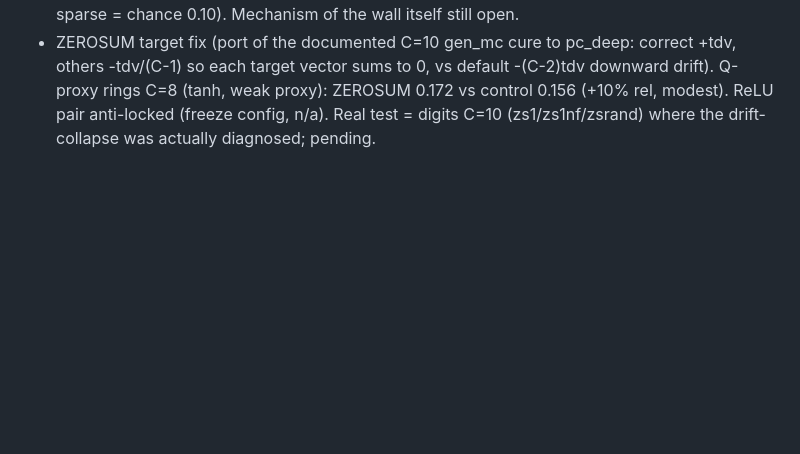
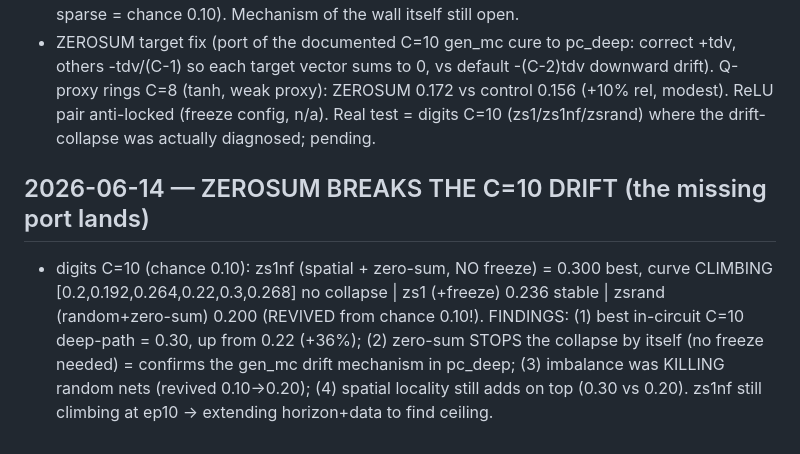
Before and after one commit to thomasnormal/spicenn2, a Markdown page: IDEAS_LEDGER.md, the part around the change. Drawn GitHub-style; blank space fills up the shorter version.

Commit message:
ZEROSUM breaks C=10 drift: 0.22->0.30 climbing, stops collapse, revives random; spatial adds on top

```diff
--- a/IDEAS_LEDGER.md
+++ b/IDEAS_LEDGER.md
@@ -577,3 +577,11 @@ ING bwmm: BIASW=1 on DEAD chip2@2mV (ref 0.250) — the proper test of "on-chip
   so each target vector sums to 0, vs default -(C-2)tdv downward drift). Q-proxy rings C=8 (tanh, weak
   proxy): ZEROSUM 0.172 vs control 0.156 (+10% rel, modest). ReLU pair anti-locked (freeze config, n/a).
   Real test = digits C=10 (zs1/zs1nf/zsrand) where the drift-collapse was actually diagnosed; pending.
+
+## 2026-06-14 — ZEROSUM BREAKS THE C=10 DRIFT (the missing port lands)
+- digits C=10 (chance 0.10): zs1nf (spatial + zero-sum, NO freeze) = 0.300 best, curve CLIMBING
+  [0.2,0.192,0.264,0.22,0.3,0.268] no collapse | zs1 (+freeze) 0.236 stable | zsrand (random+zero-sum)
+  0.200 (REVIVED from chance 0.10!). FINDINGS: (1) best in-circuit C=10 deep-path = 0.30, up from 0.22
+  (+36%); (2) zero-sum STOPS the collapse by itself (no freeze needed) = confirms the gen_mc drift
+  mechanism in pc_deep; (3) imbalance was KILLING random nets (revived 0.10->0.20); (4) spatial locality
+  still adds on top (0.30 vs 0.20). zs1nf still climbing at ep10 -> extending horizon+data to find ceiling.
```
